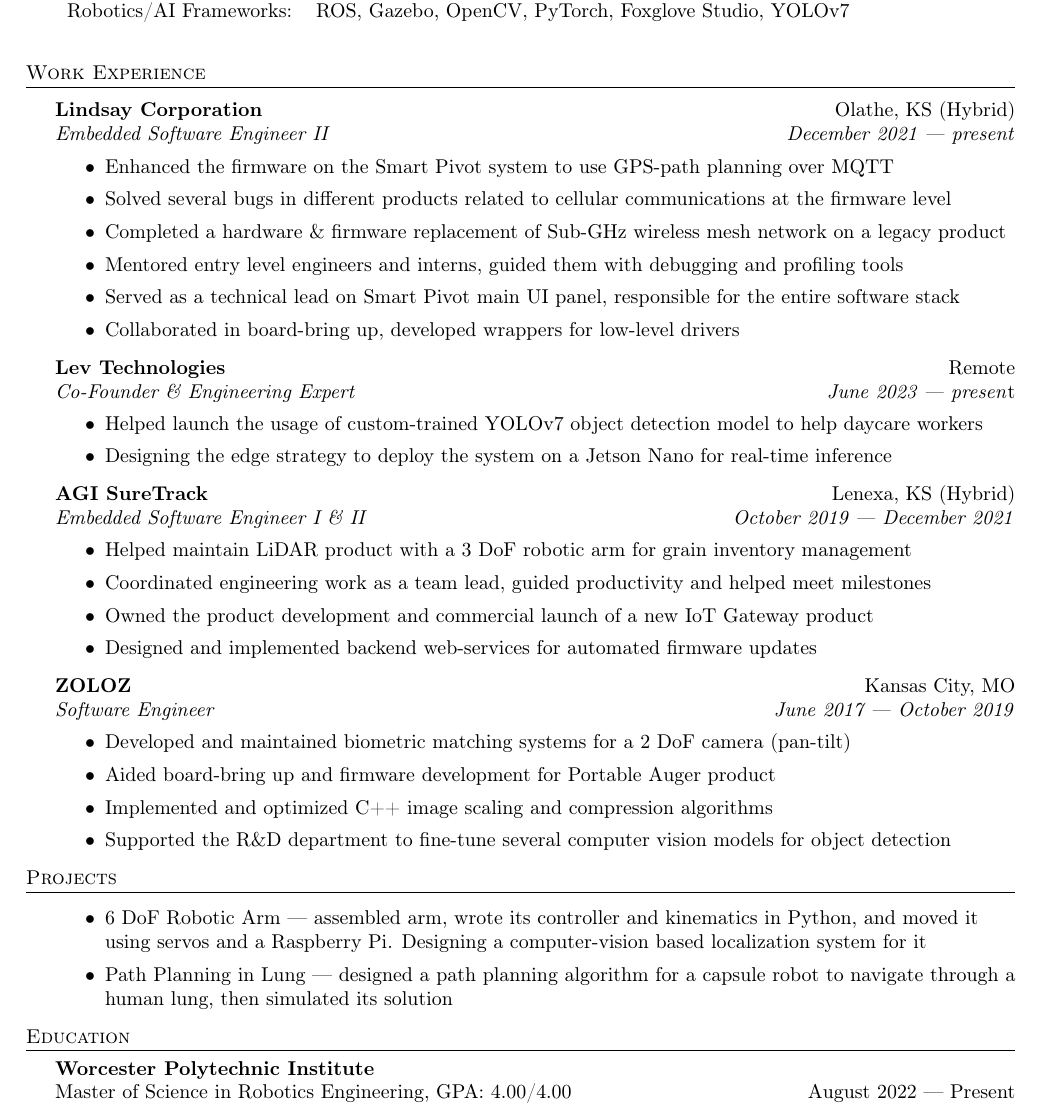
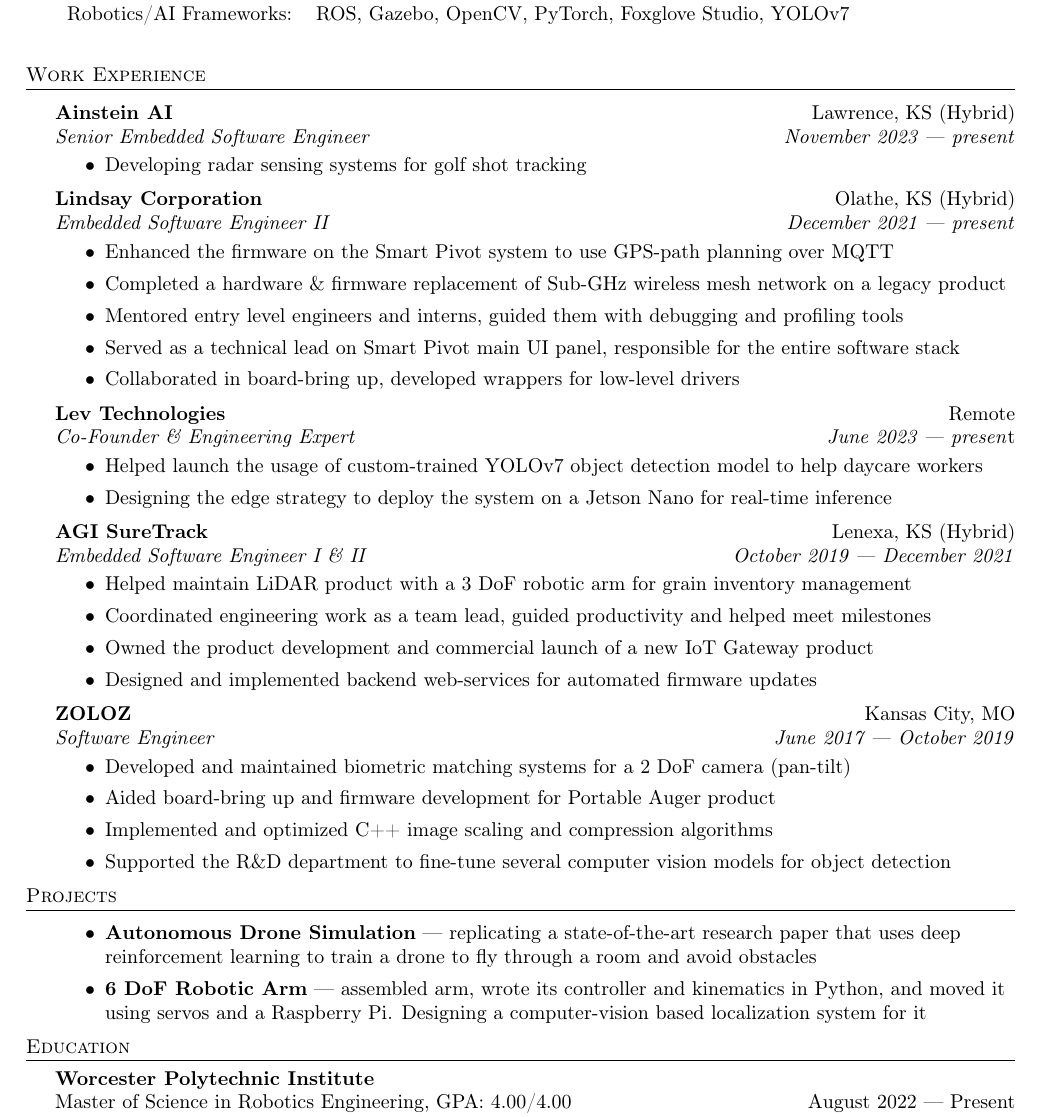
Before and after one commit to arjangupta/resume, a LaTeX CV (tex/mix/arjan-resume-dec2023-embrbe.tex): part of the page, cut so that both start at the same text. Compiled offline with pdfLaTeX.

Commit message:
Add embrbe Dec 2023 resume

```diff
--- a/tex/mix/arjan-resume-oct2023-embrbe.tex
+++ b/tex/mix/arjan-resume-dec2023-embrbe.tex
@@ -91,13 +91,18 @@
 %==== Experience ====%
 \header{Work Experience}
 \vspace{1mm}
+\textbf{Ainstein AI} \hfill Lawrence, KS (Hybrid)\\
+\textit{Senior Embedded Software Engineer} \hfill \textit{November 2023 --- present}\\
+\vspace{-1mm}
+\begin{itemize}
+    \item Developing radar sensing systems for golf shot tracking
+\end{itemize}
 
 \textbf{Lindsay Corporation} \hfill Olathe, KS (Hybrid)\\
 \textit{Embedded Software Engineer II} \hfill \textit{December 2021 --- present}\\
 \vspace{-1mm}
 \begin{itemize} \itemsep 1pt
     \item Enhanced the firmware on the Smart Pivot system to use GPS-path planning over MQTT
-    \item Solved several bugs in different products related to cellular communications at the firmware level
     \item Completed a hardware \& firmware replacement of Sub-GHz wireless mesh network on a legacy product
     \item Mentored entry level engineers and interns, guided them with debugging and profiling tools
     \item Served as a technical lead on Smart Pivot main UI panel, responsible for the entire software stack
@@ -129,12 +134,12 @@
 	\item Supported the R\&D department to fine-tune several computer vision models for object detection
 \end{itemize}
 
-%==== Projects ====%
 \header{Projects}
 \vspace{-1mm}
 \begin{itemize} \itemsep 1pt
-    \item 6 DoF Robotic Arm --- assembled arm, wrote its controller and kinematics in Python, and moved it using servos and a Raspberry Pi. Designing a computer-vision based localization system for it
-    \item Path Planning in Lung --- designed a path planning algorithm for a capsule robot to navigate through a human lung, then simulated its solution
+    \item \textbf{Autonomous Drone Simulation} --- replicating a state-of-the-art research paper that uses deep reinforcement
+    learning to train a drone to fly through a room and avoid obstacles
+    \item \textbf{6 DoF Robotic Arm} --- assembled arm, wrote its controller and kinematics in Python, and moved it using servos and a Raspberry Pi. Designing a computer-vision based localization system for it
 \end{itemize}
 
 %==== Education ====%
```
Also changed, not shown: tex/mix/arjan-resume-dec2023-embrbe.pdf (added), tex/mix/arjan-resume-oct2023-embrbe.pdf (deleted).
